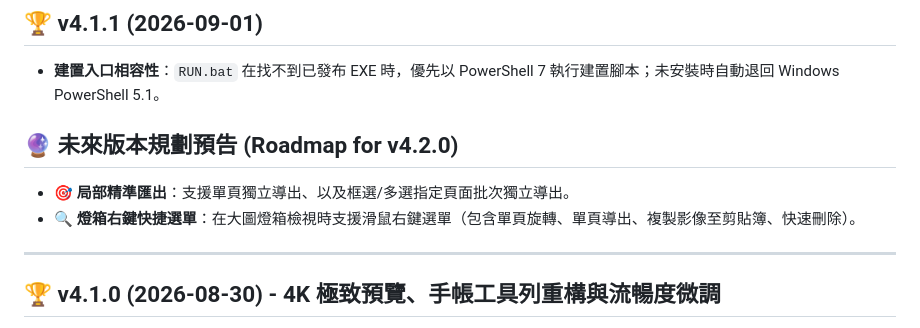
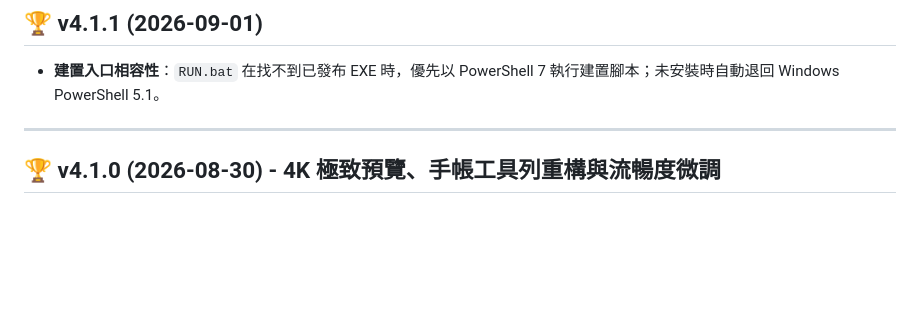
Before and after one commit to lianghao02/PaperSwitch, a Markdown page: CHANGELOG.md, the part around the change. Rendered like a GitHub page; blank space fills up the shorter version.

```diff
--- a/CHANGELOG.md
+++ b/CHANGELOG.md
@@ -55,10 +55,6 @@
 ## 🏆 v4.1.1 (2026-09-01)
 
 - **建置入口相容性**：`RUN.bat` 在找不到已發布 EXE 時，優先以 PowerShell 7 執行建置腳本；未安裝時自動退回 Windows PowerShell 5.1。
-
-## 🔮 未來版本規劃預告 (Roadmap for v4.2.0)
-- **🎯 局部精準匯出**：支援單頁獨立導出、以及框選/多選指定頁面批次獨立導出。
-- **🔍 燈箱右鍵快捷選單**：在大圖燈箱檢視時支援滑鼠右鍵選單（包含單頁旋轉、單頁導出、複製影像至剪貼簿、快速刪除）。
 
 ---
 
```
Also changed, not shown: HANDOFF.md (+3 -3 lines), docs/MIGRATION_AUDIT.md (+6 -6 lines).
